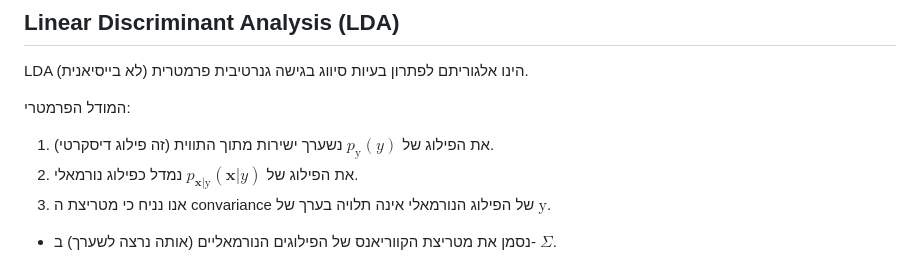
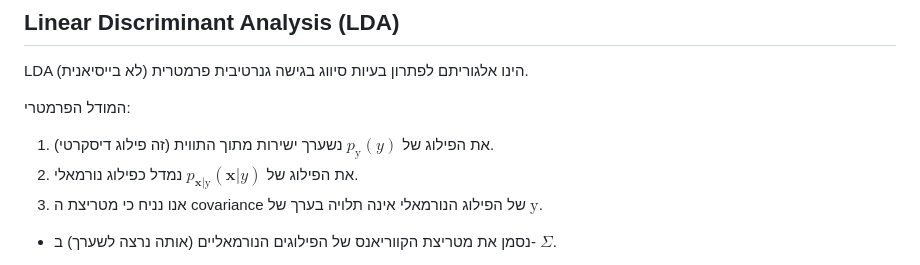
Before and after one commit to technion046195/technion046195, a Markdown page: content/tutorial08/slides.md, the part around the change. Drawn GitHub-style.

```diff
--- a/content/tutorial08/slides.md
+++ b/content/tutorial08/slides.md
@@ -237,7 +237,7 @@ LDA הינו אלגוריתם לפתרון בעיות סיווג בגישה גנ
 
 1. את הפילוג של $p_{\text{y}}(y)$ נשערך ישירות מתוך התווית (זה פילוג דיסקרטי).
 2. את הפילוג של $p_{\mathbf{x}|\text{y}}(\boldsymbol{x}|y)$ נמדל כפילוג נורמאלי.
-3. אנו נניח כי מטריצת ה convariance של הפילוג הנורמאלי אינה תלויה בערך של $\text{y}$.
+3. אנו נניח כי מטריצת ה covariance של הפילוג הנורמאלי אינה תלויה בערך של $\text{y}$.
 
 </div>
 
```
